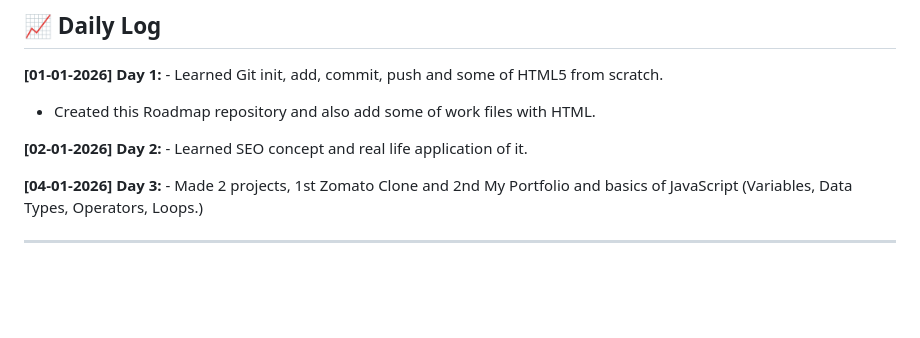
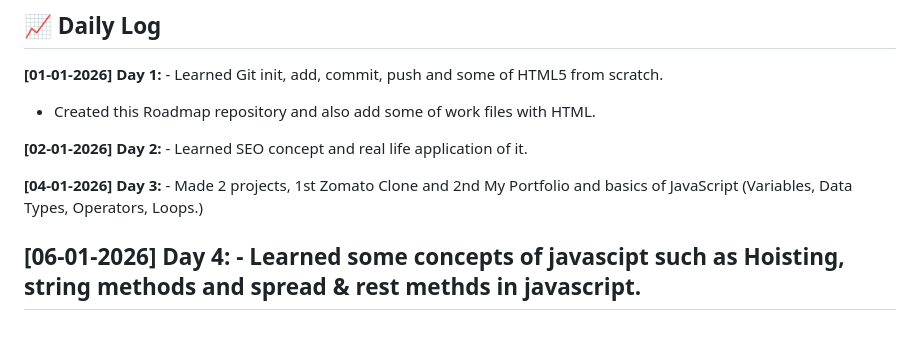
Before and after one commit to Barshan-Majumdar/Full-Stack-Journey, a Markdown page: Readme.md, the part around the change. Drawn GitHub-style; blank space fills up the shorter version.

Commit message:
Updating learnings

```diff
--- a/Readme.md
+++ b/Readme.md
@@ -88,4 +88,6 @@ Welcome to my daily learning log. This repository tracks my entire journey from
 
 **[04-01-2026] Day 3:** - Made 2 projects, 1st Zomato Clone and 2nd My Portfolio and basics of JavaScript (Variables, Data Types, Operators, Loops.)
 
+
+**[06-01-2026] Day 4:** - Learned some concepts of javascipt such as Hoisting, string methods and spread & rest methds in javascript.
 ---
```
